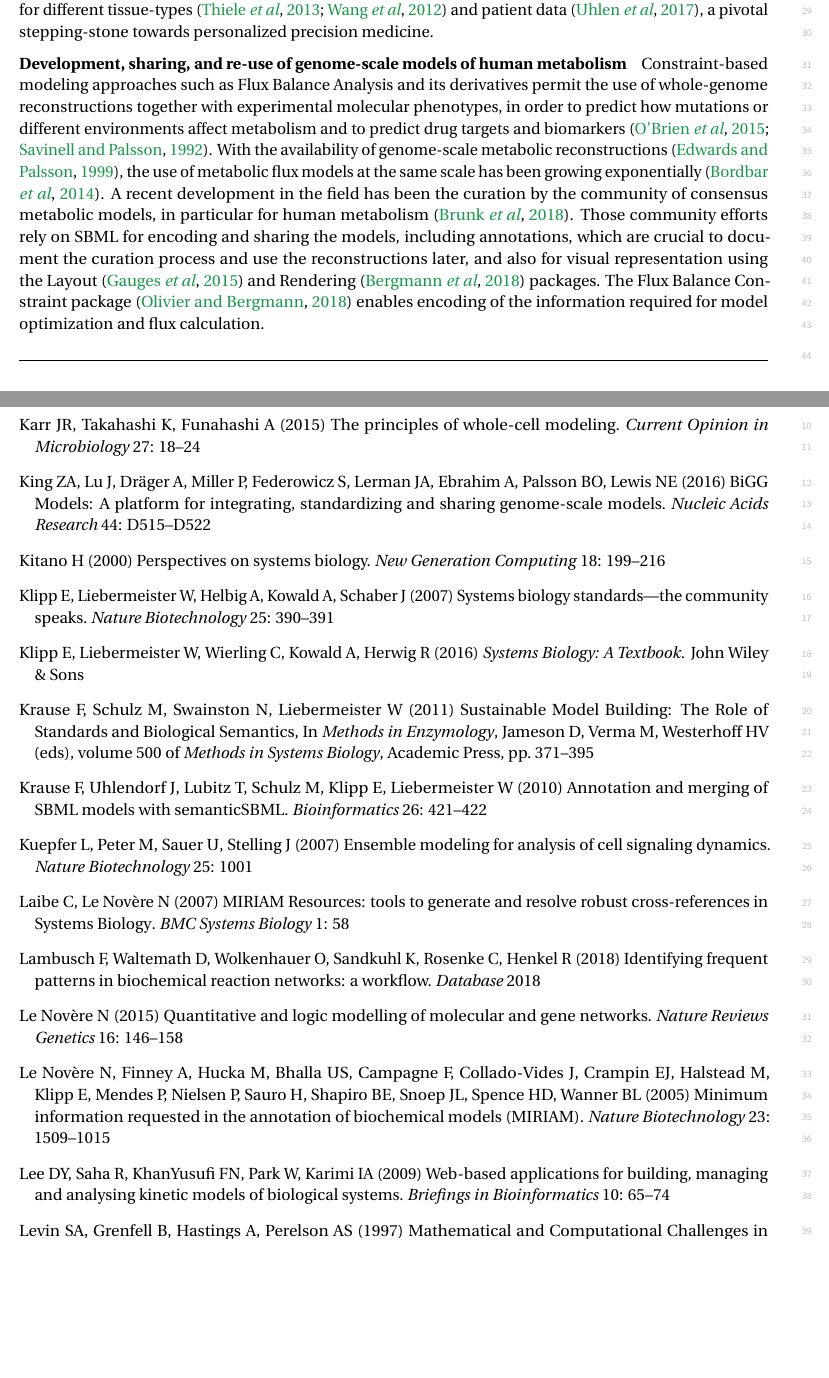
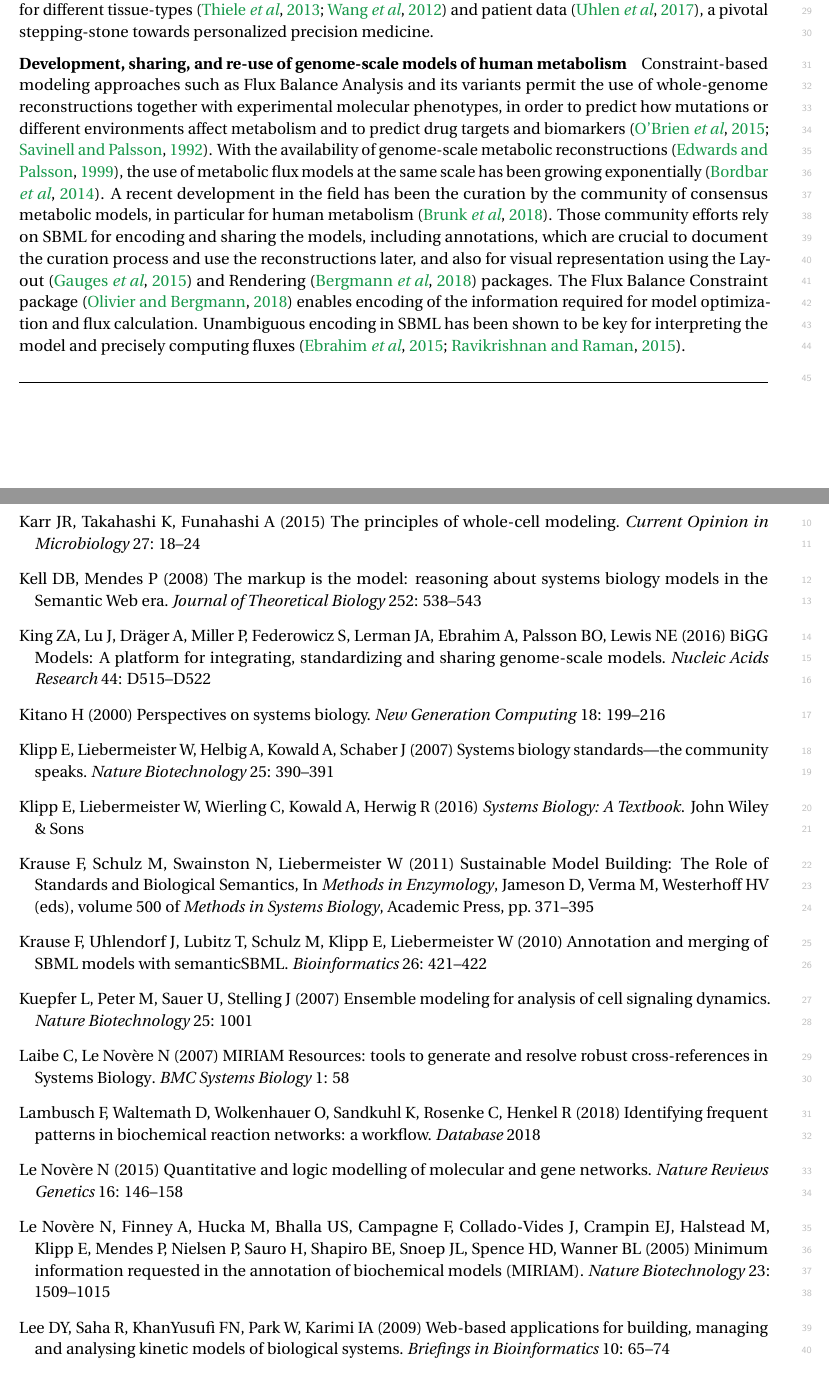
Before and after one commit to sbmlteam/sbml-level-3-paper-overleaf, a LaTeX document (main.tex): two parts of pages 14 and 21 of 25 before the commit and two parts of pages 14 and 21 of 26 after it, joined at a grey line, cut so that both start at the same text, the shorter picture padded with empty space. Compiled offline with pdfLaTeX.

Commit message:
Addition of refs in response to feedback

```diff
--- a/main.tex
+++ b/main.tex
@@ -295,7 +295,7 @@ and published in model repositories such as BioModels Database~\citep{chelliah20
 
 \textbf{Pipeline for automated model building}~~~~Being able to describe model elements with precision using semantic annotations facilitates the creation of automated pipelines~\citep{Drager2010automating}. Such pipelines can combine existing models with databases of molecular phenotypes or reaction kinetics~\citep{li2010systematic}.  They can also generate models \emph{de novo} from data resources, as has been demonstrated by the Path2Models project~\citep{buchel2013path2models}. Path2Models has produced 143,000 SBML models---all fully annotated---for over 2,600 organisms, by using pathway data. Metabolic pathways were encoded in SBML Level~3 Core while signaling pathways were encoded with the SBML ``qual'' package~\citep{chaouiya2013sbml}. Moreover, constraint-based models of genome-scale reconstruction were provided for each organism. Other pipelines have now been built, including ones that can systematically generate alternative models for different tissue-types~\citep{wang2012reconstruction,thiele2013community} and patient data~\citep{uhlen2017pathology}, a pivotal stepping-stone towards personalized precision medicine.
 
-\textbf{Development, sharing, and re-use of genome-scale models of human metabolism}~~~~Constraint-based modeling approaches such as Flux Balance Analysis and its derivatives permit the use of whole-genome reconstructions together with experimental molecular phenotypes, in order to predict how mutations or different environments affect metabolism and to predict drug targets and biomarkers~\citep{savinell1992network, obrien2015}.  With the availability of genome-scale metabolic reconstructions~\citep{edwards1999systems}, the use of metabolic flux models at the same scale has been growing exponentially~\citep{Bordbar2014a}. A recent development in the field has been the curation by the community of consensus metabolic models, in particular for human metabolism~\citep{brunk2018}. Those community efforts rely on SBML for encoding and sharing the models, including annotations, which are crucial to document the curation process and use the reconstructions later, and also for visual representation using the Layout~\citep{Gauges2015} and Rendering~\citep{Bergmann2018sbml} packages. The Flux Balance Constraint package~\citep{Olivier2018a} enables encoding of the information required for model optimization and flux calculation. % Unambiguous encoding in SBML has been shown to be key for interpreting the model and precisely computing fluxes~\citep{Ebrahim2015}.
+\textbf{Development, sharing, and re-use of genome-scale models of human metabolism}~~~~Constraint-based modeling approaches such as Flux Balance Analysis and its variants permit the use of whole-genome reconstructions together with experimental molecular phenotypes, in order to predict how mutations or different environments affect metabolism and to predict drug targets and biomarkers~\citep{savinell1992network, obrien2015}.  With the availability of genome-scale metabolic reconstructions~\citep{edwards1999systems}, the use of metabolic flux models at the same scale has been growing exponentially~\citep{Bordbar2014a}. A recent development in the field has been the curation by the community of consensus metabolic models, in particular for human metabolism~\citep{brunk2018}. Those community efforts rely on SBML for encoding and sharing the models, including annotations, which are crucial to document the curation process and use the reconstructions later, and also for visual representation using the Layout~\citep{Gauges2015} and Rendering~\citep{Bergmann2018sbml} packages. The Flux Balance Constraint package~\citep{Olivier2018a} enables encoding of the information required for model optimization and flux calculation.  Unambiguous encoding in SBML has been shown to be key for interpreting the model and precisely computing fluxes~\citep{Ebrahim2015, Ravikrishnan2015critical}.
 
 \hrulefill
 \newpage
```
Also changed, not shown: main.tex (2 more changed lines).
